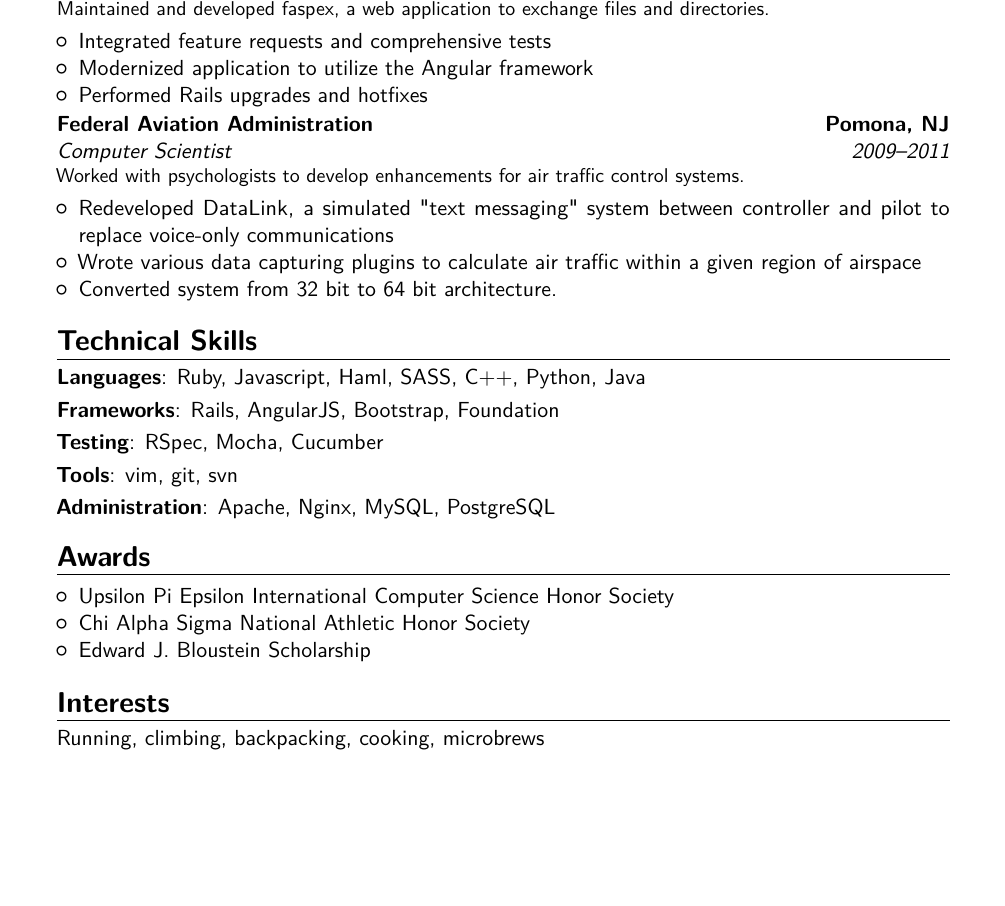
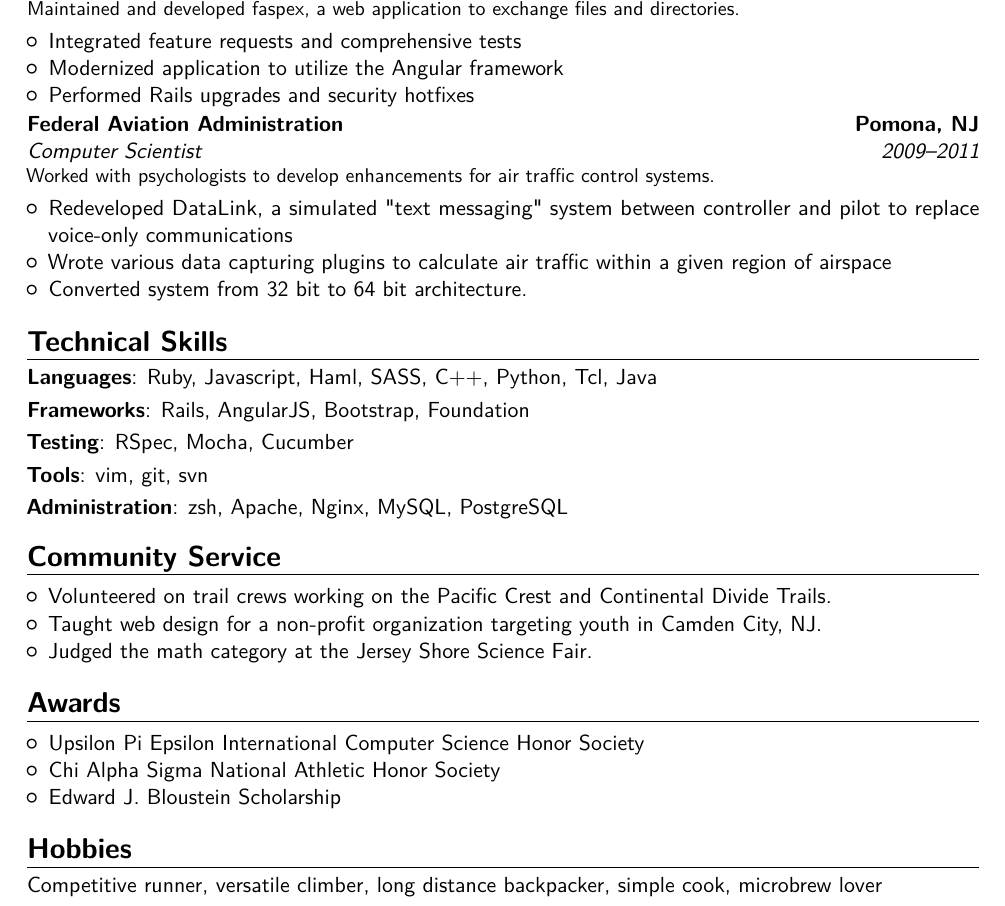
Before and after one commit to et/resume-2013, a LaTeX CV (eric_thomas_resume.tex): part of the page, cut so that both start at the same text, the shorter picture padded with empty space. Compiled offline with pdfLaTeX.

Commit message:
add community service, et al.

```diff
--- a/eric_thomas_resume.tex
+++ b/eric_thomas_resume.tex
@@ -1,4 +1,4 @@
-\documentclass[11pt,a4paper,sans]{moderncv}        % possible options include font size ('10pt', '11pt' and '12pt'), paper size ('a4paper', 'letterpaper', 'a5paper', 'legalpaper', 'executivepaper' and 'landscape') and font family ('sans' and 'roman')
+\documentclass[10.5pt,a4paper,sans]{moderncv}        % possible options include font size ('10pt', '11pt' and '12pt'), paper size ('a4paper', 'letterpaper', 'a5paper', 'legalpaper', 'executivepaper' and 'landscape') and font family ('sans' and 'roman')
 
 % moderncv themes
 \moderncvstyle{banking}                            % style options are 'casual' (default), 'classic', 'oldstyle' and 'banking'
@@ -11,7 +11,7 @@
 %\usepackage{CJKutf8}                              % if you need to use CJK to typeset your resume in Chinese, Japanese or Korean
 
 % adjust the page margins
-\usepackage[scale=0.75]{geometry}
+\usepackage[scale=0.80]{geometry}
 %\setlength{\hintscolumnwidth}{3cm}                % if you want to change the width of the column with the dates
 %\setlength{\makecvtitlenamewidth}{10cm}           % for the 'classic' style, if you want to force the width allocated to your name and avoid line breaks. be careful though, the length is normally calculated to avoid any overlap with your personal info; use this at your own typographical risks...
 
@@ -35,7 +35,7 @@
 \begin{itemize}
 \item Integrated feature requests and comprehensive tests
 \item Modernized application to utilize the Angular framework
-\item Performed Rails upgrades and hotfixes
+\item Performed Rails upgrades and security hotfixes
 \end{itemize}
 
 \cventry{2009--2011}{Computer Scientist}{Federal Aviation Administration}{Pomona, NJ}{}{Worked with psychologists to develop enhancements for air traffic control systems.}
@@ -47,11 +47,18 @@
 \end{itemize}
 
 \section{Technical Skills}
-\cvitem{Languages}{Ruby, Javascript, Haml, SASS, C++, Python, Java}
+\cvitem{Languages}{Ruby, Javascript, Haml, SASS, C++, Python, Tcl, Java}
 \cvitem{Frameworks}{Rails, AngularJS, Bootstrap, Foundation}
 \cvitem{Testing}{RSpec, Mocha, Cucumber}
 \cvitem{Tools}{vim, git, svn}
-\cvitem{Administration}{Apache, Nginx, MySQL, PostgreSQL}
+\cvitem{Administration}{zsh, Apache, Nginx, MySQL, PostgreSQL}
+
+\section{Community Service}
+\begin{itemize}
+  \item Volunteered on trail crews working on the Pacific Crest and Continental Divide Trails.
+  \item Taught web design for a non-profit organization targeting youth in Camden City, NJ.
+  \item Judged the math category at the Jersey Shore Science Fair.
+\end{itemize}
 
 \section{Awards}
 \begin{itemize}
@@ -60,8 +67,8 @@
 \item Edward J. Bloustein Scholarship
 \end{itemize}
 
-\section{Interests}
-Running, climbing, backpacking, cooking, microbrews
+\section{Hobbies}
+Competitive runner, versatile climber, long distance backpacker, simple cook, microbrew lover
 
 
 \clearpage
```
